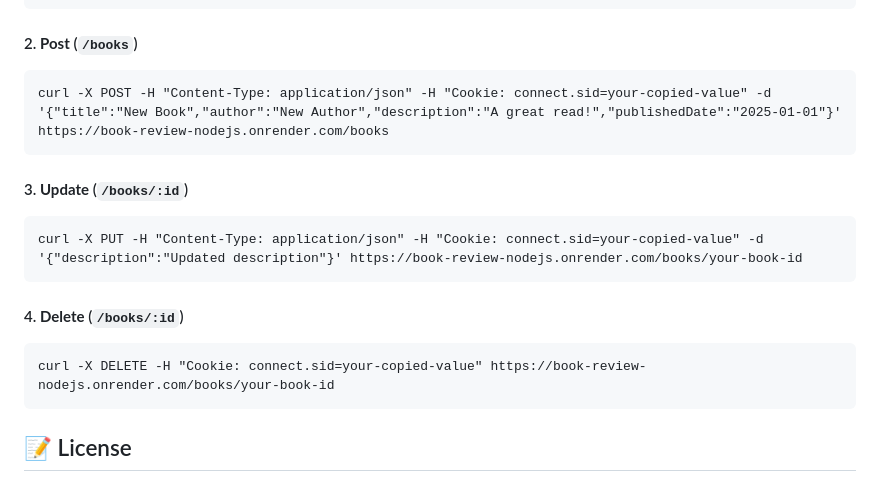
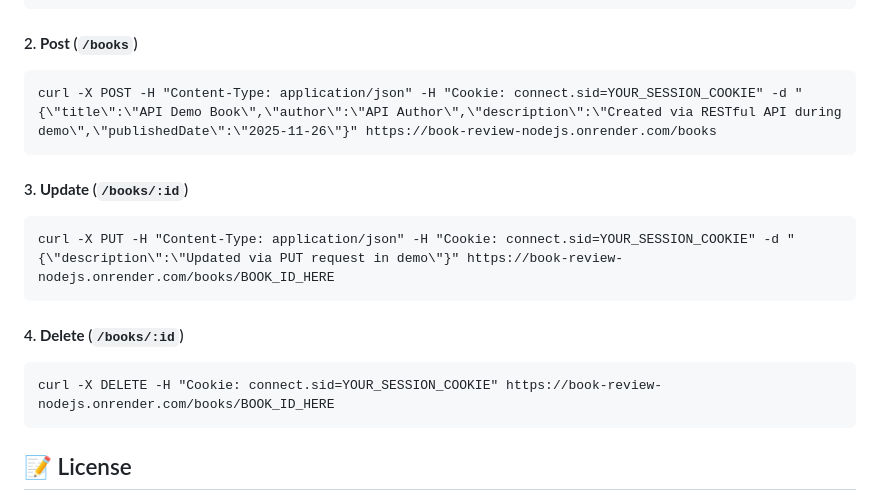
Before and after one commit to XRonaldXD/Book-Review-NodeJS, a Markdown page: README.md, the part around the change. Rendered like a GitHub page.

Commit message:
fixed CURL Testing

````diff
--- a/README.md
+++ b/README.md
@@ -419,15 +419,15 @@ curl -X GET https://book-review-nodejs.onrender.com/books
 ```
 #### 2. **Post** (`/books`)
 ```
-curl -X POST -H "Content-Type: application/json" -H "Cookie: connect.sid=your-copied-value" -d '{"title":"New Book","author":"New Author","description":"A great read!","publishedDate":"2025-01-01"}' https://book-review-nodejs.onrender.com/books
+curl -X POST -H "Content-Type: application/json" -H "Cookie: connect.sid=YOUR_SESSION_COOKIE" -d "{\"title\":\"API Demo Book\",\"author\":\"API Author\",\"description\":\"Created via RESTful API during demo\",\"publishedDate\":\"2025-11-26\"}" https://book-review-nodejs.onrender.com/books
 ```
 #### 3. **Update** (`/books/:id`)
 ```
-curl -X PUT -H "Content-Type: application/json" -H "Cookie: connect.sid=your-copied-value" -d '{"description":"Updated description"}' https://book-review-nodejs.onrender.com/books/your-book-id
+curl -X PUT -H "Content-Type: application/json" -H "Cookie: connect.sid=YOUR_SESSION_COOKIE" -d "{\"description\":\"Updated via PUT request in demo\"}" https://book-review-nodejs.onrender.com/books/BOOK_ID_HERE
 ```
 #### 4. **Delete** (`/books/:id`)
 ```
-curl -X DELETE -H "Cookie: connect.sid=your-copied-value" https://book-review-nodejs.onrender.com/books/your-book-id
+curl -X DELETE -H "Cookie: connect.sid=YOUR_SESSION_COOKIE" https://book-review-nodejs.onrender.com/books/BOOK_ID_HERE
 ```
 
 ## 📝 License
````
